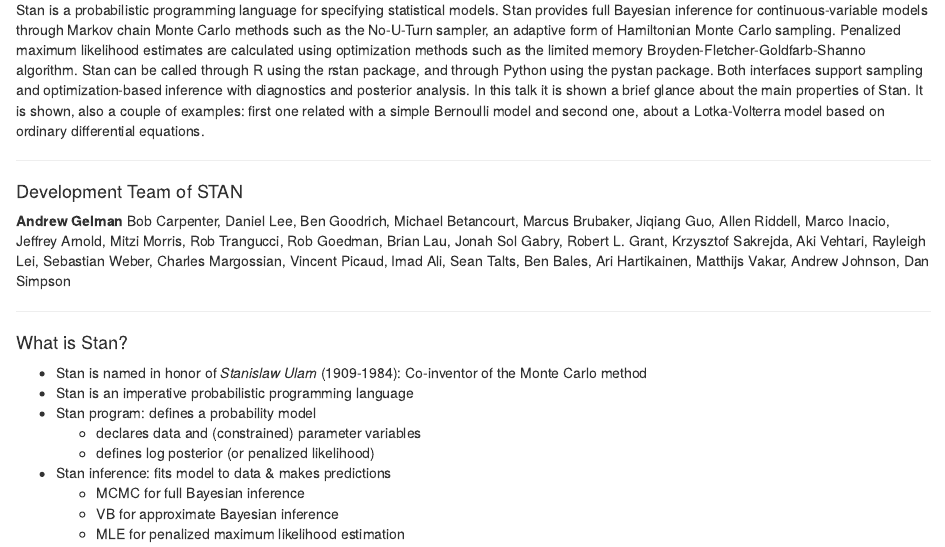
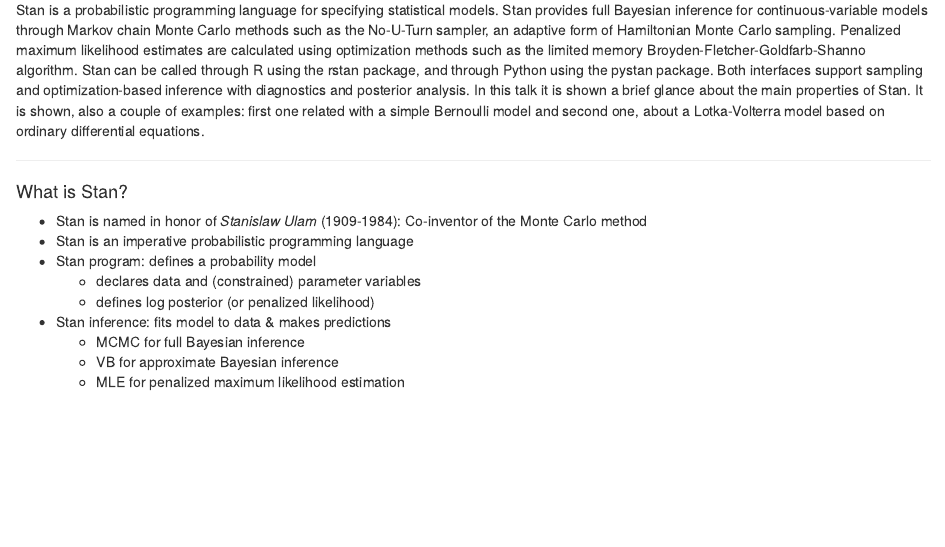
Before and after one commit to CodingClubUC3M/codingclubuc3m.netlify.com, an R Markdown document (content/post/2019-01-22.Rmd): the page in a window 1100 px wide, from 100 px down. Rendered offline with R 4.5, knitr and Pandoc, with nearby package versions; code that draws random numbers runs with fixed seeds of ours; some code elsewhere in the file could not run offline; common packages that the code uses without loading them are loaded.

Commit message:
Remove devs

````diff
--- a/content/post/2019-01-22.Rmd
+++ b/content/post/2019-01-22.Rmd
@@ -11,20 +11,6 @@
 ```
 
 Stan is a probabilistic programming language for specifying statistical models. Stan provides full Bayesian inference for continuous-variable models through Markov chain Monte Carlo methods such as the No-U-Turn sampler, an adaptive form of Hamiltonian Monte Carlo sampling. Penalized maximum likelihood estimates are calculated using optimization methods such as the limited memory Broyden-Fletcher-Goldfarb-Shanno algorithm. Stan can be called through R using the rstan package, and through Python using the pystan package. Both interfaces support sampling and optimization-based inference with diagnostics and posterior analysis. In this talk it is shown a brief glance about the main properties of Stan. It is shown, also a couple of examples: first one related with a simple Bernoulli model and second one, about a Lotka-Volterra model based on ordinary differential equations.
-
-***
-
-#### Development Team of STAN
-
-**Andrew Gelman**
-Bob Carpenter, Daniel Lee, Ben Goodrich,
-Michael Betancourt, Marcus Brubaker, Jiqiang Guo, Allen Riddell,
-Marco Inacio, Jeffrey Arnold, Mitzi Morris, Rob Trangucci,
-Rob Goedman, Brian Lau, Jonah Sol Gabry, Robert L. Grant,
-Krzysztof Sakrejda, Aki Vehtari, Rayleigh Lei, Sebastian Weber,
-Charles Margossian, Vincent Picaud, Imad Ali, Sean Talts,
-Ben Bales, Ari Hartikainen, Matthijs Vakar, Andrew Johnson,
-Dan Simpson
 
 ***
 
````
